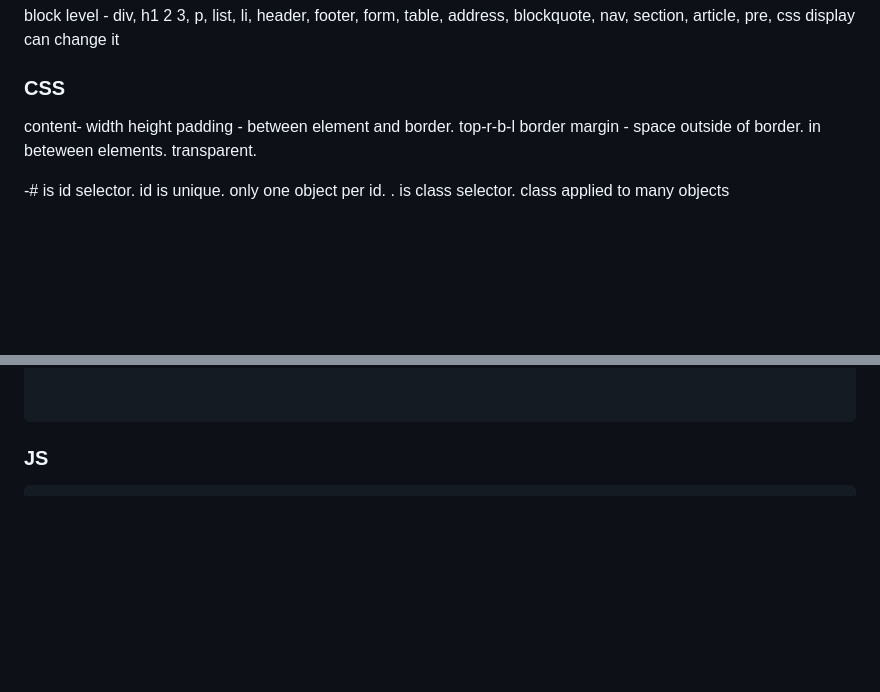
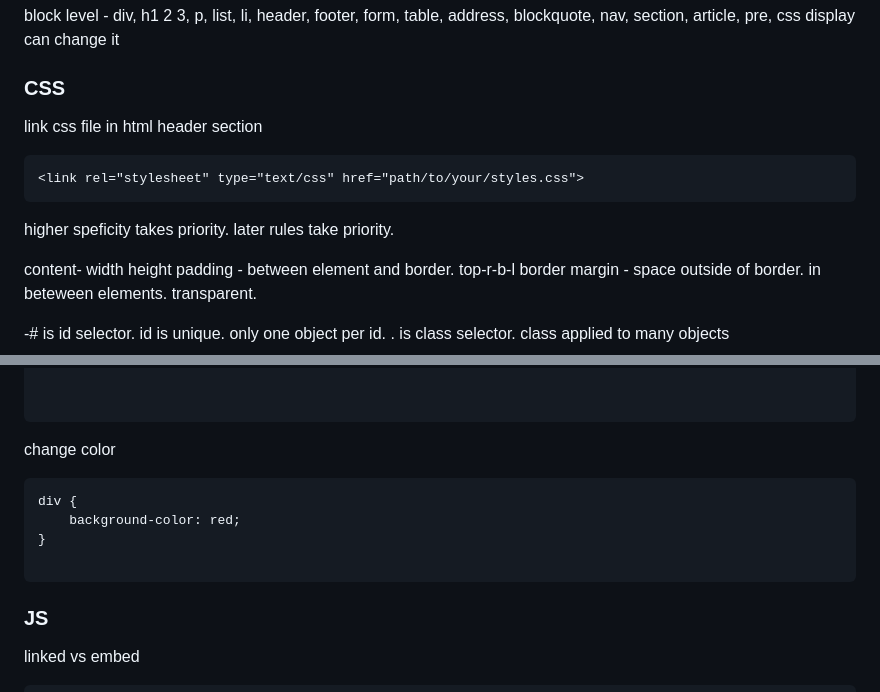
Before and after one commit to nobray2/startup, a Markdown page: notes.md, 2 parts joined by grey strips. Rendered like a GitHub page; blank space fills up the shorter version.

Commit message:
add notes

````diff
--- a/notes.md
+++ b/notes.md
@@ -49,6 +49,13 @@ css display can change it
 
 
 ### CSS
+
+link css file in html header section
+```
+<link rel="stylesheet" type="text/css" href="path/to/your/styles.css">
+```
+higher speficity takes priority. later rules take priority.
+
 content- width height
 padding - between element and border. top-r-b-l
 border
@@ -88,6 +95,15 @@ css flex
 
 ```
 
+change color
+```
+div {
+    background-color: red;
+}
+
+```
 
 ### JS
+
+linked vs embed
  ```
````
Also changed, not shown: other parts of notes.md (+2 -0 lines).
